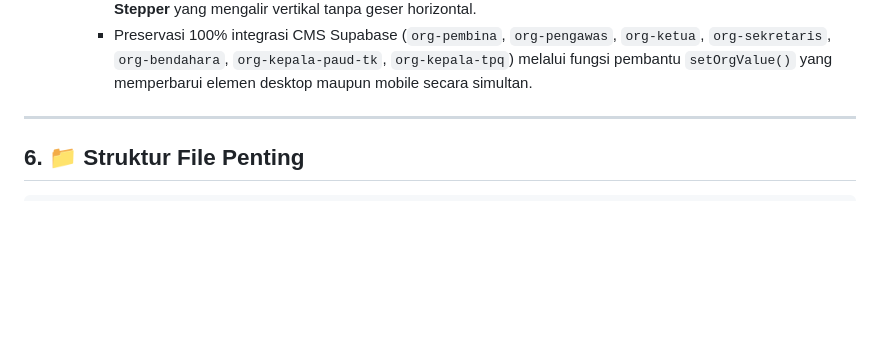
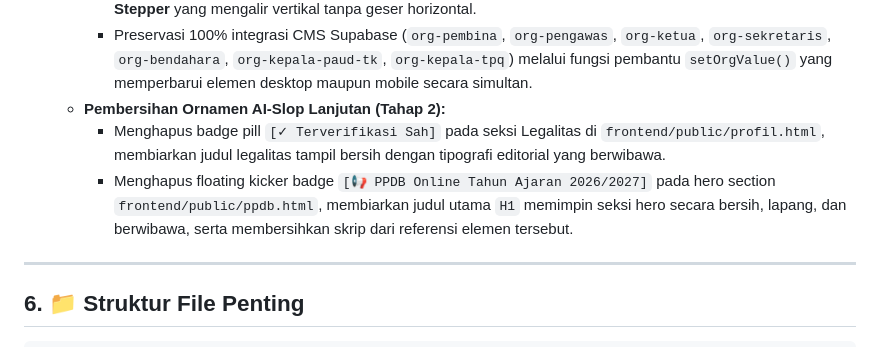
Before and after one commit to richqe6E/Source_code_yayasan, a Markdown page: PROJECT_STATUS.md, the part around the change. GitHub-like rendering; blank space fills up the shorter version.

Commit message:
docs: document removal of ai-slop badges in session 51 status

```diff
--- a/PROJECT_STATUS.md
+++ b/PROJECT_STATUS.md
@@ -1684,6 +1684,9 @@ Saat status PPDB ditutup oleh pihak sekolah, kartu peringatan *"Pendaftaran PPDB
      * Mengeliminasi seluruh ikon AI-slop klip-art (bintang, perisai, mahkota, dompet, tas ransel) dan menggantinya dengan Monogram Inisial Eksekutif (`DI`, `SH`, `MK`, `CG`, `SP`) serta ikon SVG vektor edukasi murni untuk Kepala PAUD/TK dan Koordinator TPQ.
      * Mengimplementasikan layout responsif ganda: **Desktop Hierarchical Tree** yang elegan dan **Mobile Vertical Stepper** yang mengalir vertikal tanpa geser horizontal.
      * Preservasi 100% integrasi CMS Supabase (`org-pembina`, `org-pengawas`, `org-ketua`, `org-sekretaris`, `org-bendahara`, `org-kepala-paud-tk`, `org-kepala-tpq`) melalui fungsi pembantu `setOrgValue()` yang memperbarui elemen desktop maupun mobile secara simultan.
+   - **Pembersihan Ornamen AI-Slop Lanjutan (Tahap 2):**
+     * Menghapus badge pill `[✓ Terverifikasi Sah]` pada seksi Legalitas di `frontend/public/profil.html`, membiarkan judul legalitas tampil bersih dengan tipografi editorial yang berwibawa.
+     * Menghapus floating kicker badge `[📢 PPDB Online Tahun Ajaran 2026/2027]` pada hero section `frontend/public/ppdb.html`, membiarkan judul utama `H1` memimpin seksi hero secara bersih, lapang, dan berwibawa, serta membersihkan skrip dari referensi elemen tersebut.
 
 ---
 
```
Also changed, not shown: PROJECT_CONTEXT_CHECKPOINT.md (+1 -0 lines).
